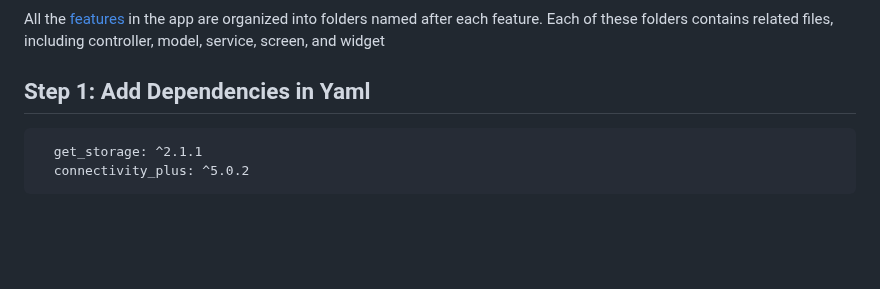
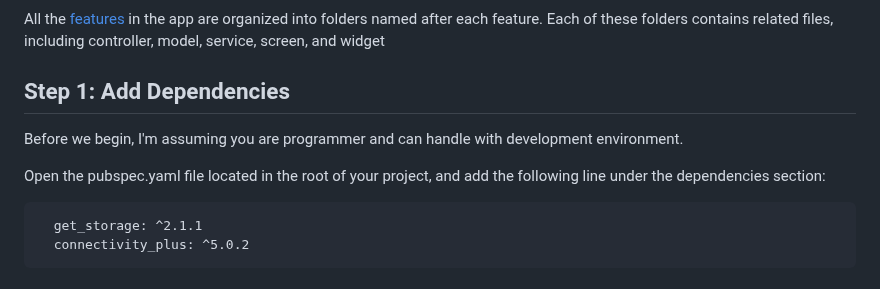
Before and after one commit to afnanalmohd/task_flutterr, a Markdown page: README.md, the part around the change. Drawn GitHub-style; blank space fills up the shorter version.

````diff
--- a/README.md
+++ b/README.md
@@ -73,9 +73,11 @@ mbshir
  All the <a href="https://github.com/The-Garage-Tech-Team/mbshir/tree/main/lib/feature">features</a> in the app are organized into folders named after each feature. Each of these folders contains related files, including controller, model, service, screen, and widget
 
 
-## Step 1: Add Dependencies in Yaml
+## Step 1: Add Dependencies
 
+Before we begin, I'm assuming you are programmer and can handle with development environment.
 
+Open the pubspec.yaml file located in the root of your project, and add the following line under the dependencies section:
 
 ```
   get_storage: ^2.1.1
````
